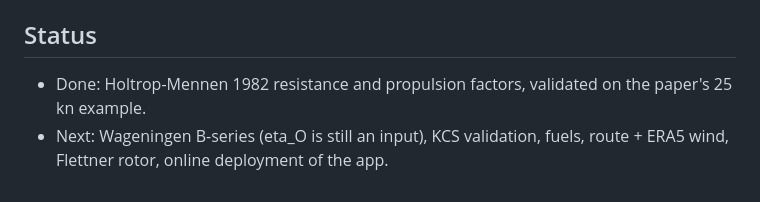
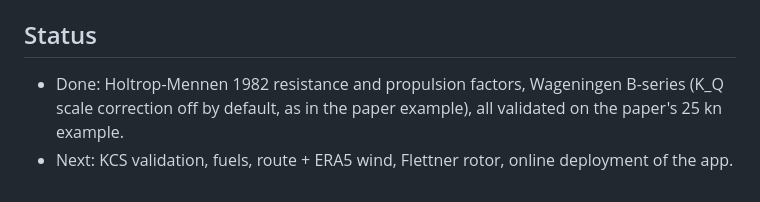
Before and after one commit to enzoprt/gronflad, a Markdown page: CLAUDE.md, the part around the change. Rendered like a GitHub page.

```diff
--- a/CLAUDE.md
+++ b/CLAUDE.md
@@ -16,5 +16,5 @@ Voyage energy model for low carbon shipping (Python library, `src/gronflad`).
 - README figure: `.venv/bin/python examples/resistance_breakdown.py`
 
 ## Status
-- Done: Holtrop-Mennen 1982 resistance and propulsion factors, validated on the paper's 25 kn example.
-- Next: Wageningen B-series (eta_O is still an input), KCS validation, fuels, route + ERA5 wind, Flettner rotor, online deployment of the app.
+- Done: Holtrop-Mennen 1982 resistance and propulsion factors, Wageningen B-series (K_Q scale correction off by default, as in the paper example), all validated on the paper's 25 kn example.
+- Next: KCS validation, fuels, route + ERA5 wind, Flettner rotor, online deployment of the app.
```
Also changed, not shown: README.md (+15 -8 lines), docs/img/app.png, docs/img/app_propeller.png (added), 4 other files.
